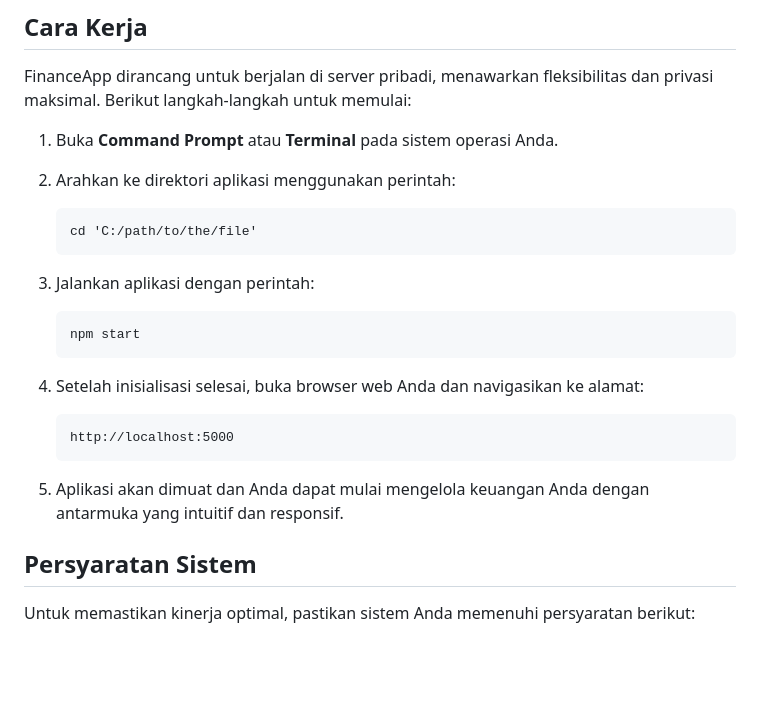
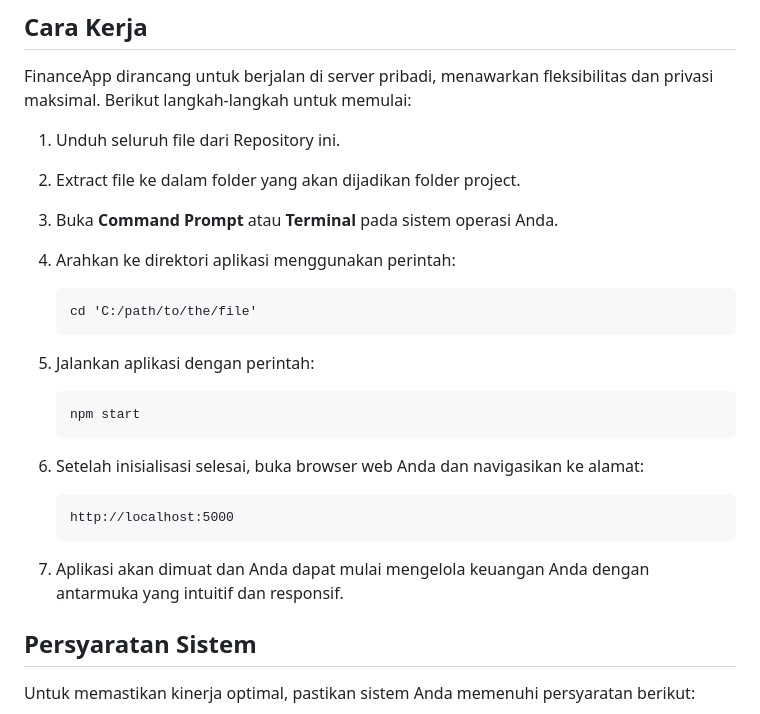
Before and after one commit to gasalepiji/FinanceApp, a Markdown page: README.md, the part around the change. GitHub-like rendering; blank space fills up the shorter version.

````diff
--- a/README.md
+++ b/README.md
@@ -74,24 +74,28 @@ FinanceApp memprioritaskan keamanan data keuangan Anda:
 
 FinanceApp dirancang untuk berjalan di server pribadi, menawarkan fleksibilitas dan privasi maksimal. Berikut langkah-langkah untuk memulai:
 
-1. Buka **Command Prompt** atau **Terminal** pada sistem operasi Anda.
+1. Unduh seluruh file dari Repository ini.
 
-2. Arahkan ke direktori aplikasi menggunakan perintah:
+2. Extract file ke dalam folder yang akan dijadikan folder project.
+
+3. Buka **Command Prompt** atau **Terminal** pada sistem operasi Anda.
+
+4. Arahkan ke direktori aplikasi menggunakan perintah:
    ```
    cd 'C:/path/to/the/file'
    ```
 
-3. Jalankan aplikasi dengan perintah:
+5. Jalankan aplikasi dengan perintah:
    ```
    npm start
    ```
 
-4. Setelah inisialisasi selesai, buka browser web Anda dan navigasikan ke alamat:
+6. Setelah inisialisasi selesai, buka browser web Anda dan navigasikan ke alamat:
    ```
    http://localhost:5000
    ```
 
-5. Aplikasi akan dimuat dan Anda dapat mulai mengelola keuangan Anda dengan antarmuka yang intuitif dan responsif.
+7. Aplikasi akan dimuat dan Anda dapat mulai mengelola keuangan Anda dengan antarmuka yang intuitif dan responsif.
 
 ## Persyaratan Sistem
 
````
